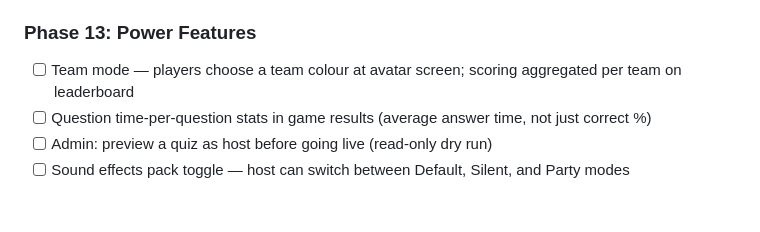
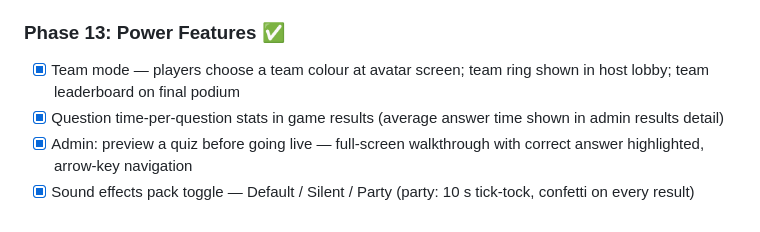
Before and after one commit to Gjessing1/Guessing, a Markdown page: CLAUDE.md, the part around the change. Rendered like a GitHub page.

Commit message:
docs: mark Phase 13 complete

```diff
--- a/CLAUDE.md
+++ b/CLAUDE.md
@@ -110,8 +110,8 @@
 - [x] Delete game result from the Results detail view (currently only deletable from list)
 - [x] Open-text answer type: players type a short answer, host sees all responses as a list (no auto-grading)
 
-### Phase 13: Power Features
-- [ ] Team mode — players choose a team colour at avatar screen; scoring aggregated per team on leaderboard
-- [ ] Question time-per-question stats in game results (average answer time, not just correct %)
-- [ ] Admin: preview a quiz as host before going live (read-only dry run)
-- [ ] Sound effects pack toggle — host can switch between Default, Silent, and Party modes
+### Phase 13: Power Features ✅
+- [x] Team mode — players choose a team colour at avatar screen; team ring shown in host lobby; team leaderboard on final podium
+- [x] Question time-per-question stats in game results (average answer time shown in admin results detail)
+- [x] Admin: preview a quiz before going live — full-screen walkthrough with correct answer highlighted, arrow-key navigation
+- [x] Sound effects pack toggle — Default / Silent / Party (party: 10 s tick-tock, confetti on every result)
```
